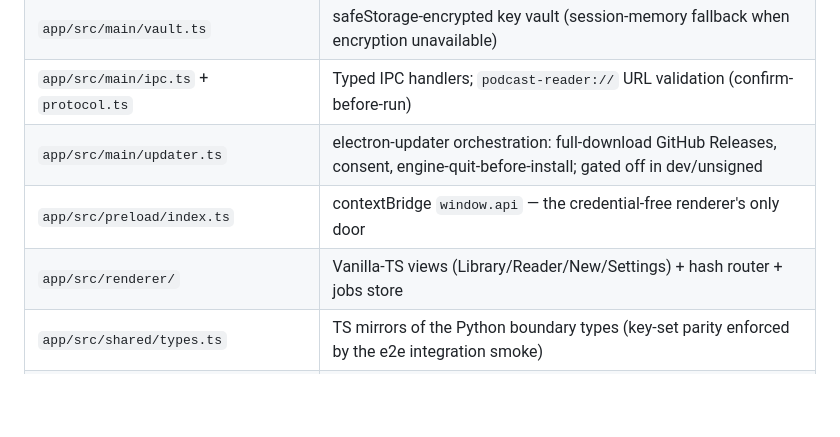
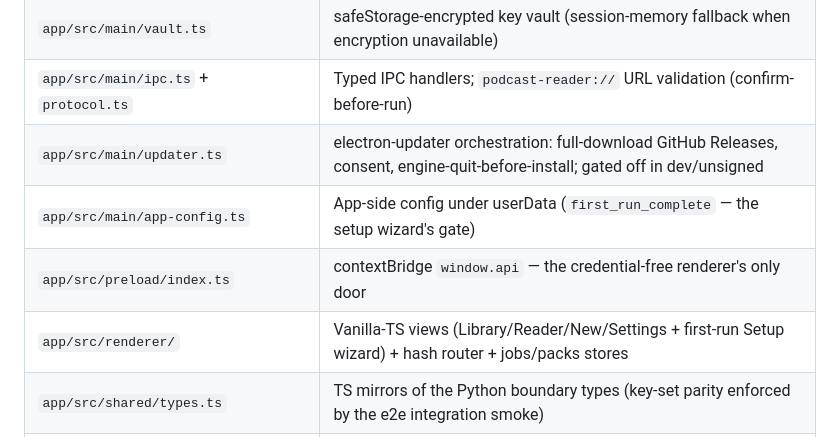
Before and after one commit to jim80net/podcast_reader, a Markdown page: CLAUDE.md, the part around the change. GitHub-like rendering; blank space fills up the shorter version.

Commit message:
chore(openspec): tick download-manager task group 6; CLAUDE.md wizard/packs rows
6.3 carries an explicit note: license attributions await an engine-side
licenses field on PackStatus (folded into the 8.1 attribution wiring).

Co-Authored-By: Claude Fable 5 <noreply@anthropic.com>

```diff
--- a/CLAUDE.md
+++ b/CLAUDE.md
@@ -97,8 +97,9 @@ For speaker diarization, set `HF_TOKEN` and accept model terms at:
 | `app/src/main/vault.ts` | safeStorage-encrypted key vault (session-memory fallback when encryption unavailable) |
 | `app/src/main/ipc.ts` + `protocol.ts` | Typed IPC handlers; `podcast-reader://` URL validation (confirm-before-run) |
 | `app/src/main/updater.ts` | electron-updater orchestration: full-download GitHub Releases, consent, engine-quit-before-install; gated off in dev/unsigned |
+| `app/src/main/app-config.ts` | App-side config under userData (`first_run_complete` — the setup wizard's gate) |
 | `app/src/preload/index.ts` | contextBridge `window.api` — the credential-free renderer's only door |
-| `app/src/renderer/` | Vanilla-TS views (Library/Reader/New/Settings) + hash router + jobs store |
+| `app/src/renderer/` | Vanilla-TS views (Library/Reader/New/Settings + first-run Setup wizard) + hash router + jobs/packs stores |
 | `app/src/shared/types.ts` | TS mirrors of the Python boundary types (key-set parity enforced by the e2e integration smoke) |
 | `app/tests/mock-engine/` + `app/tests/e2e/` | Scriptable mock engine (separate process, real handshake) + Playwright suites |
 | `app/electron-builder.config.cjs` + `app/scripts/dist.mjs` | Packaging: NSIS/dmg+zip, protocol registration, `--engine-dir` extraResources input |
```
Also changed, not shown: 1 other file.
